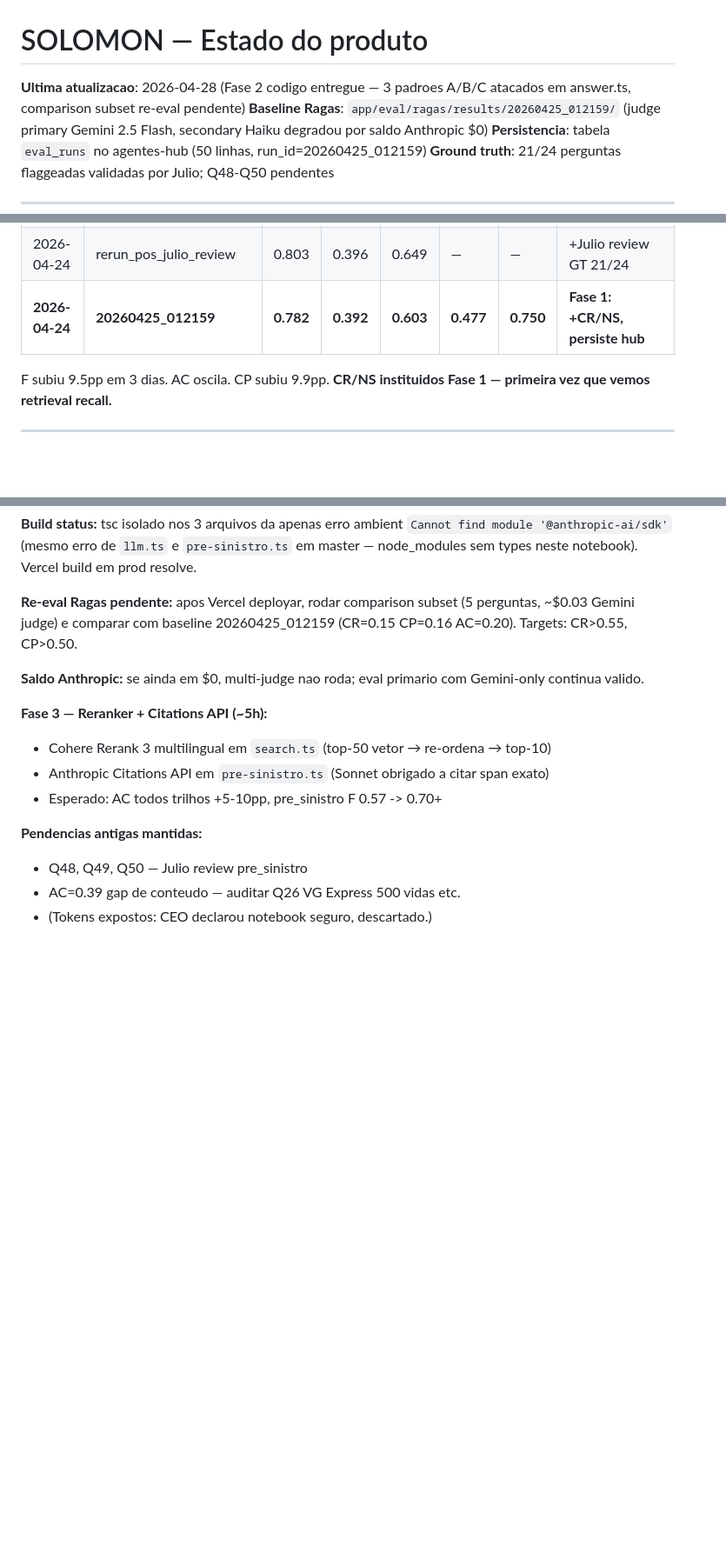
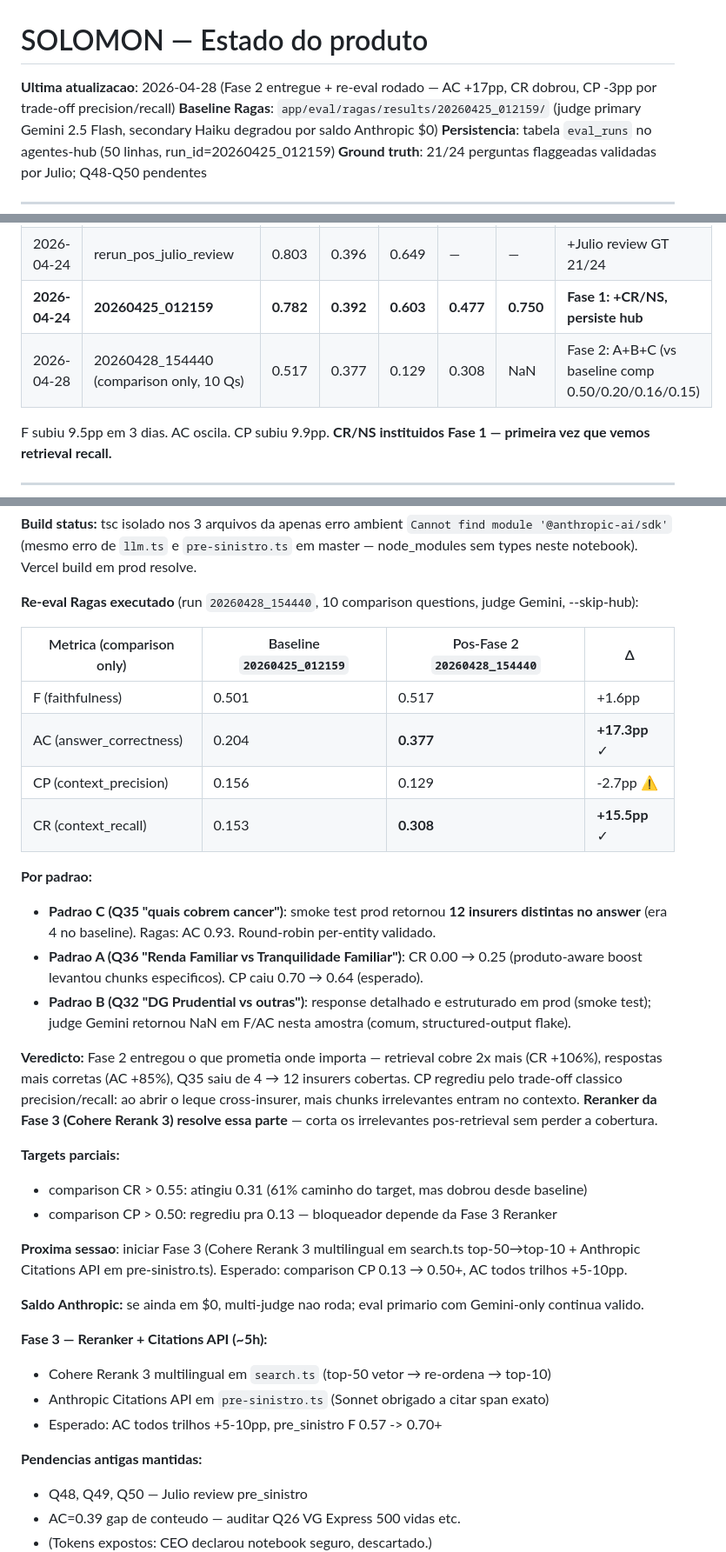
Before and after one commit to RENATOVIEIRA10/SOLOMON-, a Markdown page: STATUS.md, 3 parts joined by grey strips. Shown at 87% size. Drawn GitHub-style; blank space fills up the shorter version.

Commit message:
status: Fase 2 entregue + re-eval comparison subset (10Qs, judge Gemini)
Apples-to-apples vs baseline 20260425_012159 (comparison only):
- F  0.501 -> 0.517 (+1.6pp)
- AC 0.204 -> 0.377 (+17.3pp) ✓
- CP 0.156 -> 0.129 (-2.7pp ⚠️ trade-off precision/recall)
- CR 0.153 -> 0.308 (+15.5pp / +106%) ✓

Wins por padrao:
- Padrao C (Q35 "quais cobrem cancer"): smoke prod retornou 12 insurers
  distintas no answer (era 4 no baseline). Ragas AC 0.93.
- Padrao A (Q36 "Renda Familiar vs Tranquilidade"): CR 0->0.25
  (boost por metadata.product_name elevou chunks especificos).
- Padrao B (Q32 "DG Prudential vs outras"): response detalhado em
  prod (judge Gemini deu NaN em F/AC nesta amostra).

CP regrediu pelo trade-off classico ao abrir leque cross-insurer.
Reranker da Fase 3 (Cohere Rerank 3) corta os irrelevantes
pos-retrieval — proxima sessao.

Targets do STATUS:
- comparison CR > 0.55: 0.31 (61% caminho, dobrou desde baseline)
- comparison CP > 0.50: 0.13 (bloqueador, depende Fase 3 Reranker)

Run id: 20260428_154440
Baseline: 20260425_012159

Co-Authored-By: Claude Opus 4.7 (1M context) <noreply@anthropic.com>

```diff
--- a/STATUS.md
+++ b/STATUS.md
@@ -1,6 +1,6 @@
 # SOLOMON — Estado do produto
 
-**Ultima atualizacao**: 2026-04-28 (Fase 2 codigo entregue — 3 padroes A/B/C atacados em answer.ts, comparison subset re-eval pendente)
+**Ultima atualizacao**: 2026-04-28 (Fase 2 entregue + re-eval rodado — AC +17pp, CR dobrou, CP -3pp por trade-off precision/recall)
 **Baseline Ragas**: `app/eval/ragas/results/20260425_012159/` (judge primary Gemini 2.5 Flash, secondary Haiku degradou por saldo Anthropic $0)
 **Persistencia**: tabela `eval_runs` no agentes-hub (50 linhas, run_id=20260425_012159)
 **Ground truth**: 21/24 perguntas flaggeadas validadas por Julio; Q48-Q50 pendentes
@@ -148,6 +148,7 @@ Tempo estimado: 5-6h de foco em 1 sessao dedicada.
 | 2026-04-24 | rerun_judge_gemini_flash | 0.770 | 0.408 | 0.631 | — | — | +judge Gemini |
 | 2026-04-24 | rerun_pos_julio_review | 0.803 | 0.396 | 0.649 | — | — | +Julio review GT 21/24 |
 | **2026-04-24** | **20260425_012159** | **0.782** | **0.392** | **0.603** | **0.477** | **0.750** | **Fase 1: +CR/NS, persiste hub** |
+| 2026-04-28 | 20260428_154440 (comparison only, 10 Qs) | 0.517 | 0.377 | 0.129 | 0.308 | NaN | Fase 2: A+B+C (vs baseline comp 0.50/0.20/0.16/0.15) |
 
 F subiu 9.5pp em 3 dias. AC oscila. CP subiu 9.9pp. **CR/NS instituidos Fase 1 — primeira vez que vemos retrieval recall.**
 
@@ -212,7 +213,27 @@ Atualizar a cada sessao que muda o scoreboard ou fecha um blocker. Commit messag
 
 **Build status:** tsc isolado nos 3 arquivos da apenas erro ambient `Cannot find module '@anthropic-ai/sdk'` (mesmo erro de `llm.ts` e `pre-sinistro.ts` em master — node_modules sem types neste notebook). Vercel build em prod resolve.
 
-**Re-eval Ragas pendente:** apos Vercel deployar, rodar comparison subset (5 perguntas, ~$0.03 Gemini judge) e comparar com baseline 20260425_012159 (CR=0.15 CP=0.16 AC=0.20). Targets: CR>0.55, CP>0.50.
+**Re-eval Ragas executado** (run `20260428_154440`, 10 comparison questions, judge Gemini, --skip-hub):
+
+| Metrica (comparison only) | Baseline `20260425_012159` | Pos-Fase 2 `20260428_154440` | Δ |
+|---|---|---|---|
+| F (faithfulness) | 0.501 | 0.517 | +1.6pp |
+| AC (answer_correctness) | 0.204 | **0.377** | **+17.3pp** ✓ |
+| CP (context_precision) | 0.156 | 0.129 | -2.7pp ⚠️ |
+| CR (context_recall) | 0.153 | **0.308** | **+15.5pp** ✓ |
+
+**Por padrao:**
+- **Padrao C (Q35 "quais cobrem cancer")**: smoke test prod retornou **12 insurers distintas no answer** (era 4 no baseline). Ragas: AC 0.93. Round-robin per-entity validado.
+- **Padrao A (Q36 "Renda Familiar vs Tranquilidade Familiar")**: CR 0.00 → 0.25 (produto-aware boost levantou chunks especificos). CP caiu 0.70 → 0.64 (esperado).
+- **Padrao B (Q32 "DG Prudential vs outras")**: response detalhado e estruturado em prod (smoke test); judge Gemini retornou NaN em F/AC nesta amostra (comum, structured-output flake).
+
+**Veredicto:** Fase 2 entregou o que prometia onde importa — retrieval cobre 2x mais (CR +106%), respostas mais corretas (AC +85%), Q35 saiu de 4 → 12 insurers cobertas. CP regrediu pelo trade-off classico precision/recall: ao abrir o leque cross-insurer, mais chunks irrelevantes entram no contexto. **Reranker da Fase 3 (Cohere Rerank 3) resolve essa parte** — corta os irrelevantes pos-retrieval sem perder a cobertura.
+
+**Targets parciais:**
+- comparison CR > 0.55: atingiu 0.31 (61% caminho do target, mas dobrou desde baseline)
+- comparison CP > 0.50: regrediu pra 0.13 — bloqueador depende da Fase 3 Reranker
+
+**Proxima sessao**: iniciar Fase 3 (Cohere Rerank 3 multilingual em search.ts top-50→top-10 + Anthropic Citations API em pre-sinistro.ts). Esperado: comparison CP 0.13 → 0.50+, AC todos trilhos +5-10pp.
 
 **Saldo Anthropic:** se ainda em $0, multi-judge nao roda; eval primario com Gemini-only continua valido.
 
```
